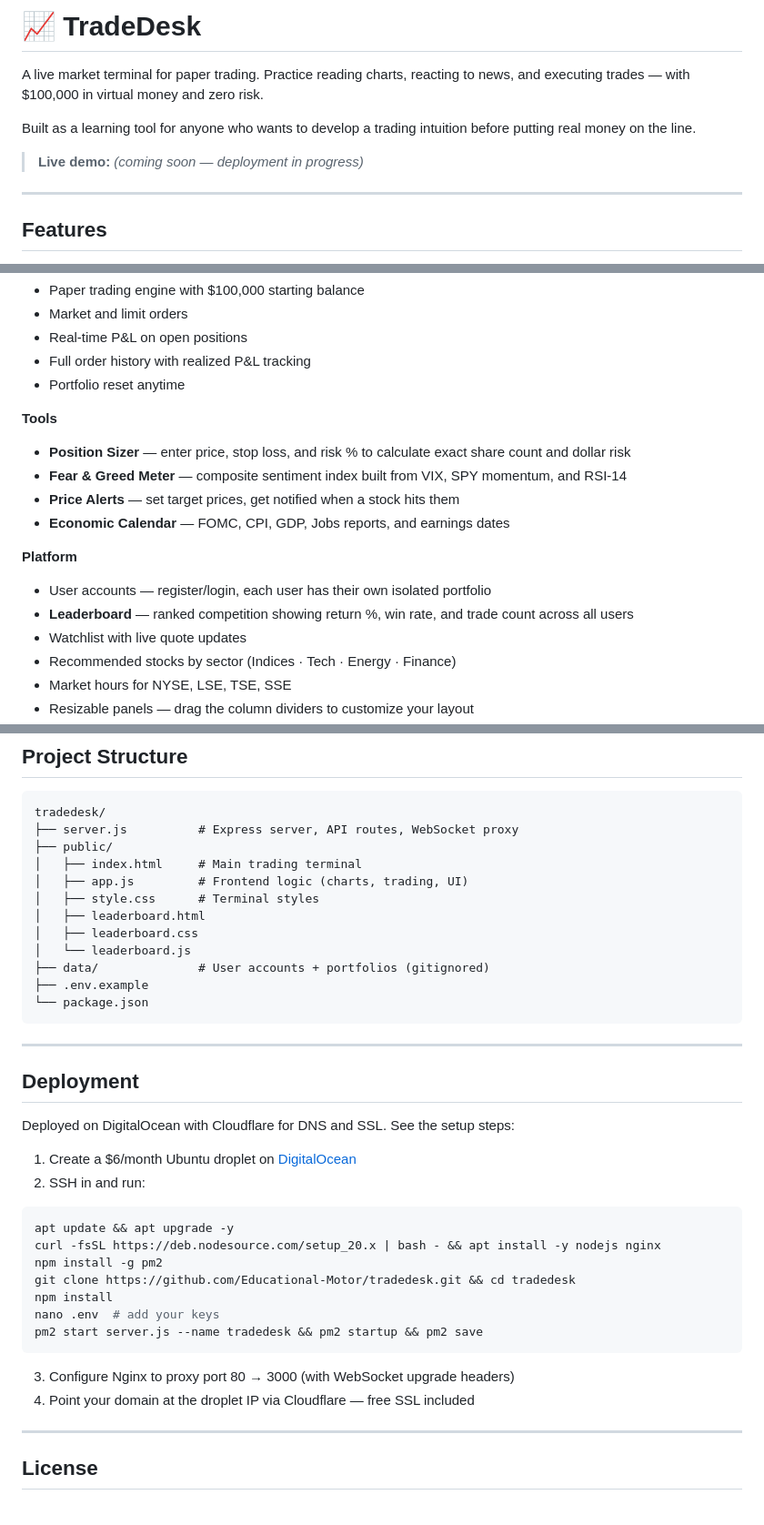
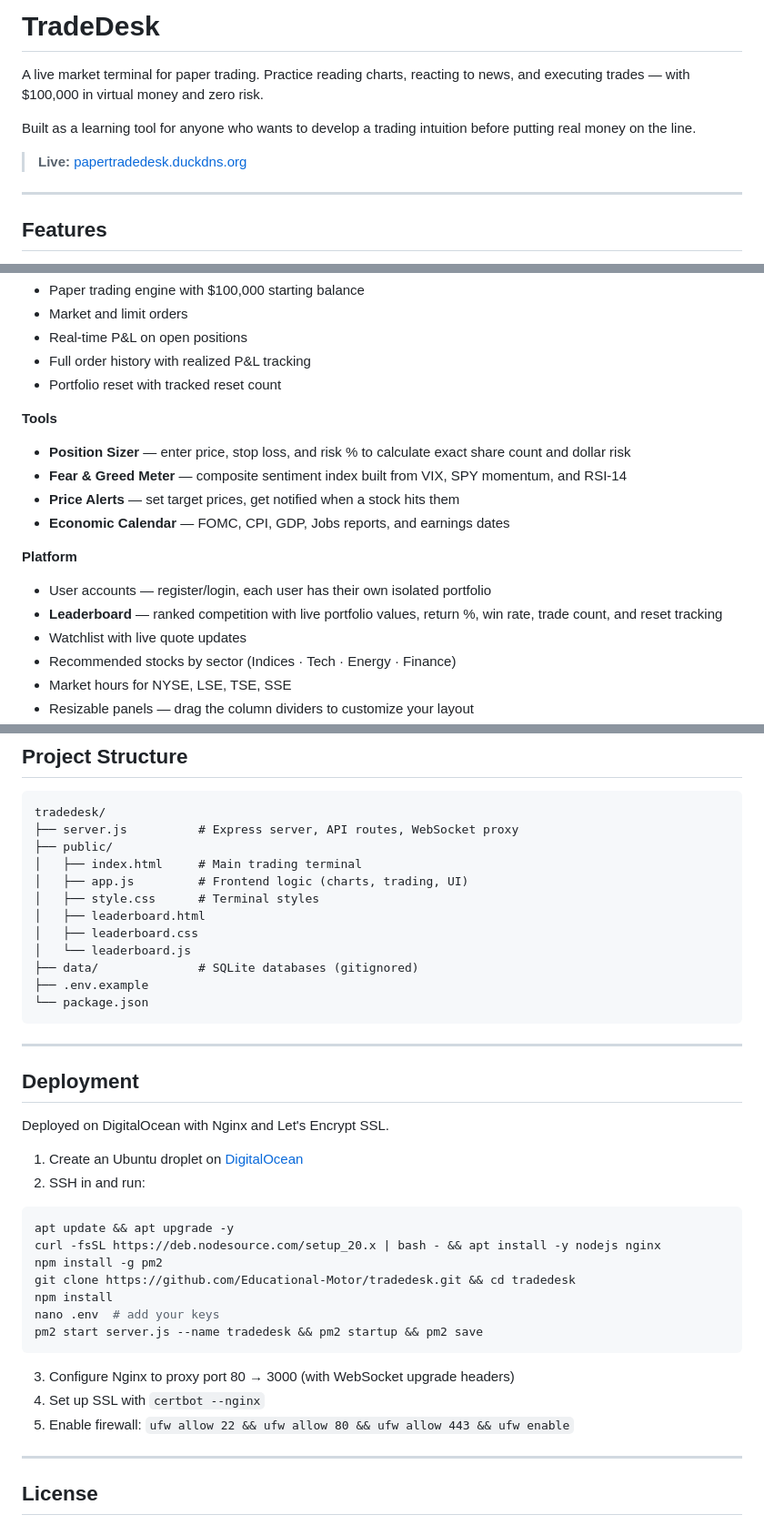
Before and after one commit to Educational-Motor/tradedesk, a Markdown page: README.md, 3 parts joined by grey strips. Shown at 91% size. Rendered like a GitHub page.

Commit message:
Update README with live URL and current project details

````diff
--- a/README.md
+++ b/README.md
@@ -1,10 +1,10 @@
-# 📈 TradeDesk
+# TradeDesk
 
 A live market terminal for paper trading. Practice reading charts, reacting to news, and executing trades — with $100,000 in virtual money and zero risk.
 
 Built as a learning tool for anyone who wants to develop a trading intuition before putting real money on the line.
 
-> **Live demo:** *(coming soon — deployment in progress)*
+> **Live:** [papertradedesk.duckdns.org](https://papertradedesk.duckdns.org)
 
 ---
 
@@ -28,7 +28,7 @@ Built as a learning tool for anyone who wants to develop a trading intuition bef
 - Market and limit orders
 - Real-time P&L on open positions
 - Full order history with realized P&L tracking
-- Portfolio reset anytime
+- Portfolio reset with tracked reset count
 
 **Tools**
 - **Position Sizer** — enter price, stop loss, and risk % to calculate exact share count and dollar risk
@@ -38,7 +38,7 @@ Built as a learning tool for anyone who wants to develop a trading intuition bef
 
 **Platform**
 - User accounts — register/login, each user has their own isolated portfolio
-- **Leaderboard** — ranked competition showing return %, win rate, and trade count across all users
+- **Leaderboard** — ranked competition with live portfolio values, return %, win rate, trade count, and reset tracking
 - Watchlist with live quote updates
 - Recommended stocks by sector (Indices · Tech · Energy · Finance)
 - Market hours for NYSE, LSE, TSE, SSE
@@ -118,7 +118,7 @@ tradedesk/
 │   ├── leaderboard.html
 │   ├── leaderboard.css
 │   └── leaderboard.js
-├── data/              # User accounts + portfolios (gitignored)
+├── data/              # SQLite databases (gitignored)
 ├── .env.example
 └── package.json
 ```
@@ -127,9 +127,9 @@ tradedesk/
 
 ## Deployment
 
-Deployed on DigitalOcean with Cloudflare for DNS and SSL. See the setup steps:
+Deployed on DigitalOcean with Nginx and Let's Encrypt SSL.
 
-1. Create a $6/month Ubuntu droplet on [DigitalOcean](https://digitalocean.com)
+1. Create an Ubuntu droplet on [DigitalOcean](https://digitalocean.com)
 2. SSH in and run:
 ```bash
 apt update && apt upgrade -y
@@ -141,7 +141,8 @@ nano .env  # add your keys
 pm2 start server.js --name tradedesk && pm2 startup && pm2 save
 ```
 3. Configure Nginx to proxy port 80 → 3000 (with WebSocket upgrade headers)
-4. Point your domain at the droplet IP via Cloudflare — free SSL included
+4. Set up SSL with `certbot --nginx`
+5. Enable firewall: `ufw allow 22 && ufw allow 80 && ufw allow 443 && ufw enable`
 
 ---
 
````
Also changed, not shown: other parts of README.md (+1 -1 lines).
